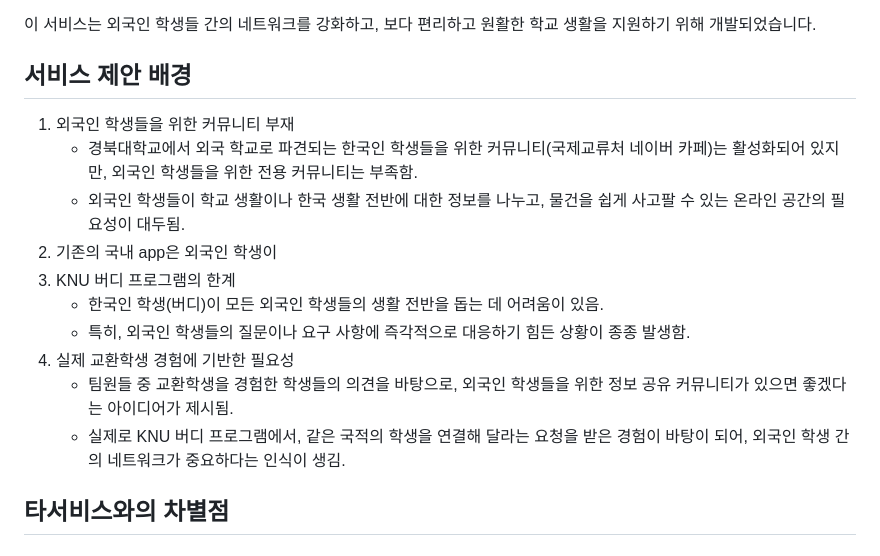
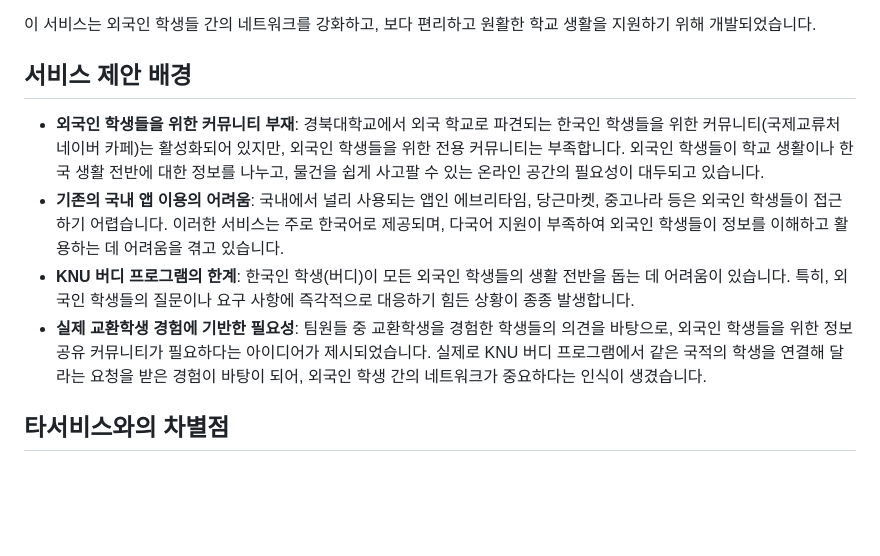
Before and after one commit to ohyatt/knu_mingle, a Markdown page: README.md, the part around the change. GitHub-like rendering; blank space fills up the shorter version.

```diff
--- a/README.md
+++ b/README.md
@@ -44,17 +44,22 @@ KNU Mingle: KNU 외국인 학생을 위한 정보 공유 & 장터 커뮤니티 A
 </p>
 
 
-## 서비스 제안 배경
-1. 외국인 학생들을 위한 커뮤니티 부재
-   - 경북대학교에서 외국 학교로 파견되는 한국인 학생들을 위한 커뮤니티(국제교류처 네이버 카페)는 활성화되어 있지만, 외국인 학생들을 위한 전용 커뮤니티는 부족함.
-   - 외국인 학생들이 학교 생활이나 한국 생활 전반에 대한 정보를 나누고, 물건을 쉽게 사고팔 수 있는 온라인 공간의 필요성이 대두됨. <br>
-2. 기존의 국내 app은 외국인 학생이
-3. KNU 버디 프로그램의 한계
-   - 한국인 학생(버디)이 모든 외국인 학생들의 생활 전반을 돕는 데 어려움이 있음.
-   - 특히, 외국인 학생들의 질문이나 요구 사항에 즉각적으로 대응하기 힘든 상황이 종종 발생함. <br>
-4. 실제 교환학생 경험에 기반한 필요성
-   - 팀원들 중 교환학생을 경험한 학생들의 의견을 바탕으로, 외국인 학생들을 위한 정보 공유 커뮤니티가 있으면 좋겠다는 아이디어가 제시됨.
-   - 실제로 KNU 버디 프로그램에서, 같은 국적의 학생을 연결해 달라는 요청을 받은 경험이 바탕이 되어, 외국인 학생 간의 네트워크가 중요하다는 인식이 생김.
+<h2>서비스 제안 배경</h2>
+<ul>
+    <li>
+        <strong>외국인 학생들을 위한 커뮤니티 부재</strong>: 경북대학교에서 외국 학교로 파견되는 한국인 학생들을 위한 커뮤니티(국제교류처 네이버 카페)는 활성화되어 있지만, 외국인 학생들을 위한 전용 커뮤니티는 부족합니다. 외국인 학생들이 학교 생활이나 한국 생활 전반에 대한 정보를 나누고, 물건을 쉽게 사고팔 수 있는 온라인 공간의 필요성이 대두되고 있습니다.
+    </li>
+    <li>
+        <strong>기존의 국내 앱 이용의 어려움</strong>: 국내에서 널리 사용되는 앱인 에브리타임, 당근마켓, 중고나라 등은 외국인 학생들이 접근하기 어렵습니다. 이러한 서비스는 주로 한국어로 제공되며, 다국어 지원이 부족하여 외국인 학생들이 정보를 이해하고 활용하는 데 어려움을 겪고 있습니다.
+    </li>
+    <li>
+        <strong>KNU 버디 프로그램의 한계</strong>: 한국인 학생(버디)이 모든 외국인 학생들의 생활 전반을 돕는 데 어려움이 있습니다. 특히, 외국인 학생들의 질문이나 요구 사항에 즉각적으로 대응하기 힘든 상황이 종종 발생합니다.
+    </li>
+    <li>
+        <strong>실제 교환학생 경험에 기반한 필요성</strong>: 팀원들 중 교환학생을 경험한 학생들의 의견을 바탕으로, 외국인 학생들을 위한 정보 공유 커뮤니티가 필요하다는 아이디어가 제시되었습니다. 실제로 KNU 버디 프로그램에서 같은 국적의 학생을 연결해 달라는 요청을 받은 경험이 바탕이 되어, 외국인 학생 간의 네트워크가 중요하다는 인식이 생겼습니다.
+    </li>
+</ul>
+
 
 ## 타서비스와의 차별점
 
```
